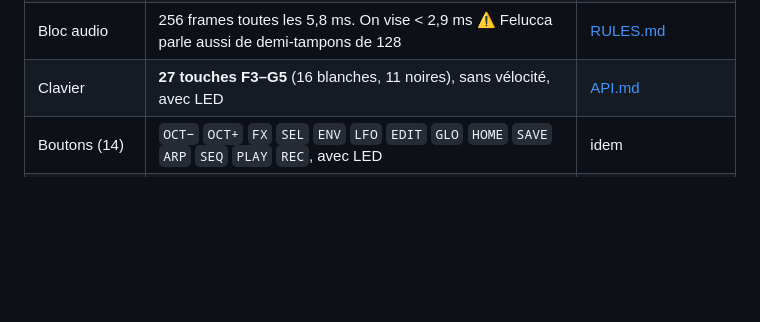
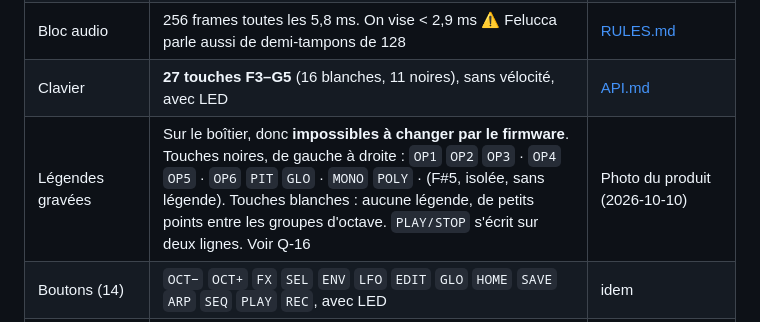
Before and after one commit to y6zkcqnf5r-hue/fm1-trawler, a Markdown page: docs/01_FM1_HARDWARE.md, the part around the change. Rendered like a GitHub page; blank space fills up the shorter version.

```diff
--- a/docs/01_FM1_HARDWARE.md
+++ b/docs/01_FM1_HARDWARE.md
@@ -17,6 +17,7 @@ Recherche du 9–10 octobre 2026. Chaque fait renvoie à sa source. Les points m
 | Audio | I2S vers un codec externe (modèle ⚠️ inconnu), 24 bits. **44,1 kHz** nominal (44 117,6 Hz en réalité). L'app rend en Q15 | [fm1_audio.h](https://raw.githubusercontent.com/hugelton/Felucca/main/firmware/hal/fm1_audio.h) |
 | Bloc audio | 256 frames toutes les 5,8 ms. On vise < 2,9 ms ⚠️ Felucca parle aussi de demi-tampons de 128 | [RULES.md](https://raw.githubusercontent.com/zvenson/dinghy/main/docs/RULES.md) |
 | Clavier | **27 touches F3–G5** (16 blanches, 11 noires), sans vélocité, avec LED | [API.md](https://raw.githubusercontent.com/zvenson/dinghy/main/docs/API.md) |
+| Légendes gravées | Sur le boîtier, donc **impossibles à changer par le firmware**. Touches noires, de gauche à droite : `OP1` `OP2` `OP3` · `OP4` `OP5` · `OP6` `PIT` `GLO` · `MONO` `POLY` · (F#5, isolée, sans légende). Touches blanches : aucune légende, de petits points entre les groupes d'octave. `PLAY/STOP` s'écrit sur deux lignes. Voir Q-16 | Photo du produit (2026-10-10) |
 | Boutons (14) | `OCT−` `OCT+` `FX` `SEL` `ENV` `LFO` `EDIT` `GLO` `HOME` `SAVE` `ARP` `SEQ` `PLAY` `REC`, avec LED | idem |
 | Encodeurs (7) | `SELECT` `ALGORITHM` `KNOB1` `KNOB2` `KNOB3` `KNOB4` `PRESETS`. Sans fin, sans bouton-poussoir | idem |
 | Potentiomètre | `MASTER` (volume, lu par l'ADC) | idem |
```
Also changed, not shown: docs/06_BACKLOG.md (+1 -1 lines), docs/08_DECISIONS.md (+2 -0 lines).
